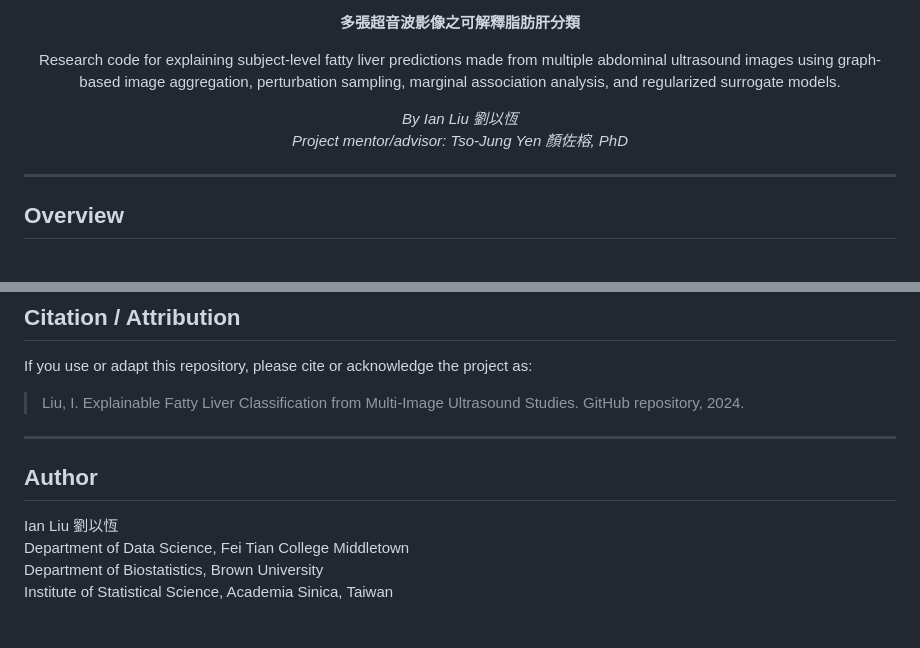
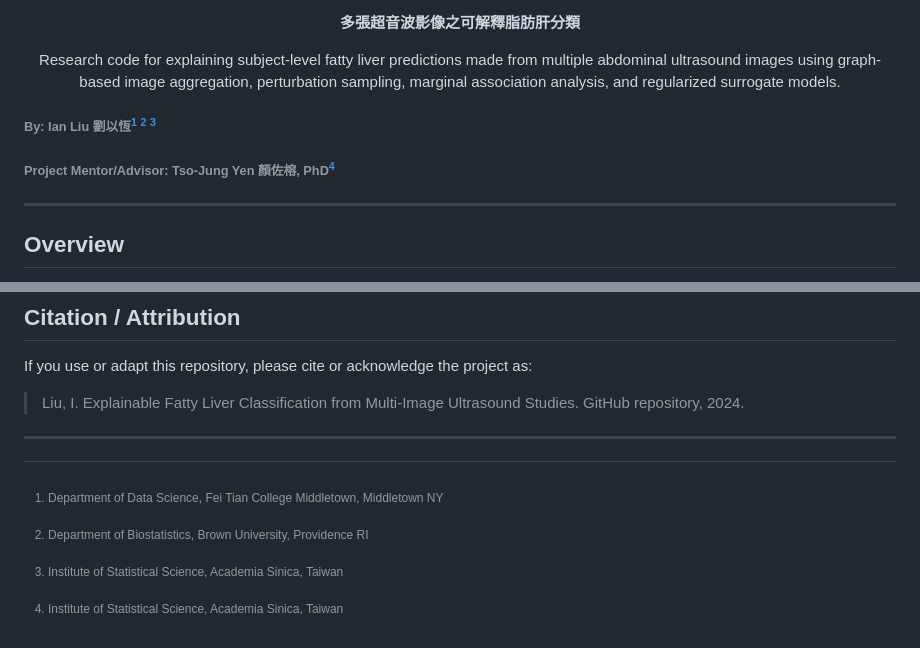
Before and after one commit to Ianyliu/fatty-liver-explainable-ai, a Markdown page: README.md, 2 parts joined by grey strips. Rendered like a GitHub page.

Commit message:
Revise author section in README.md
Updated author and project mentor information with references.

```diff
--- a/README.md
+++ b/README.md
@@ -6,10 +6,14 @@
 Research code for explaining subject-level fatty liver predictions made from multiple abdominal ultrasound images using graph-based image aggregation, perturbation sampling, marginal association analysis, and regularized surrogate models.
 </p>
 
-<p align="center">
-  <em>By Ian Liu 劉以恆</em><br>
+<!-- <p align="center">
+  <em>By Ian Liu 劉以恆 [^1] [^2] [^3]</em><br>
   <em>Project mentor/advisor: Tso-Jung Yen 顏佐榕, PhD</em>
-</p>
+</p> -->
+
+###### By: Ian Liu 劉以恆[^1] [^2] [^3]
+
+###### Project Mentor/Advisor: Tso-Jung Yen 顏佐榕, PhD[^3]
 
 ---
 
@@ -257,9 +261,7 @@ If you use or adapt this repository, please cite or acknowledge the project as:
 
 ---
 
-## Author
 
-Ian Liu 劉以恆
-Department of Data Science, Fei Tian College Middletown
-Department of Biostatistics, Brown University
-Institute of Statistical Science, Academia Sinica, Taiwan
+[^1]: Department of Data Science, Fei Tian College Middletown, Middletown NY
+[^2]: Department of Biostatistics, Brown University, Providence RI
+[^3]: Institute of Statistical Science, Academia Sinica, Taiwan
```
